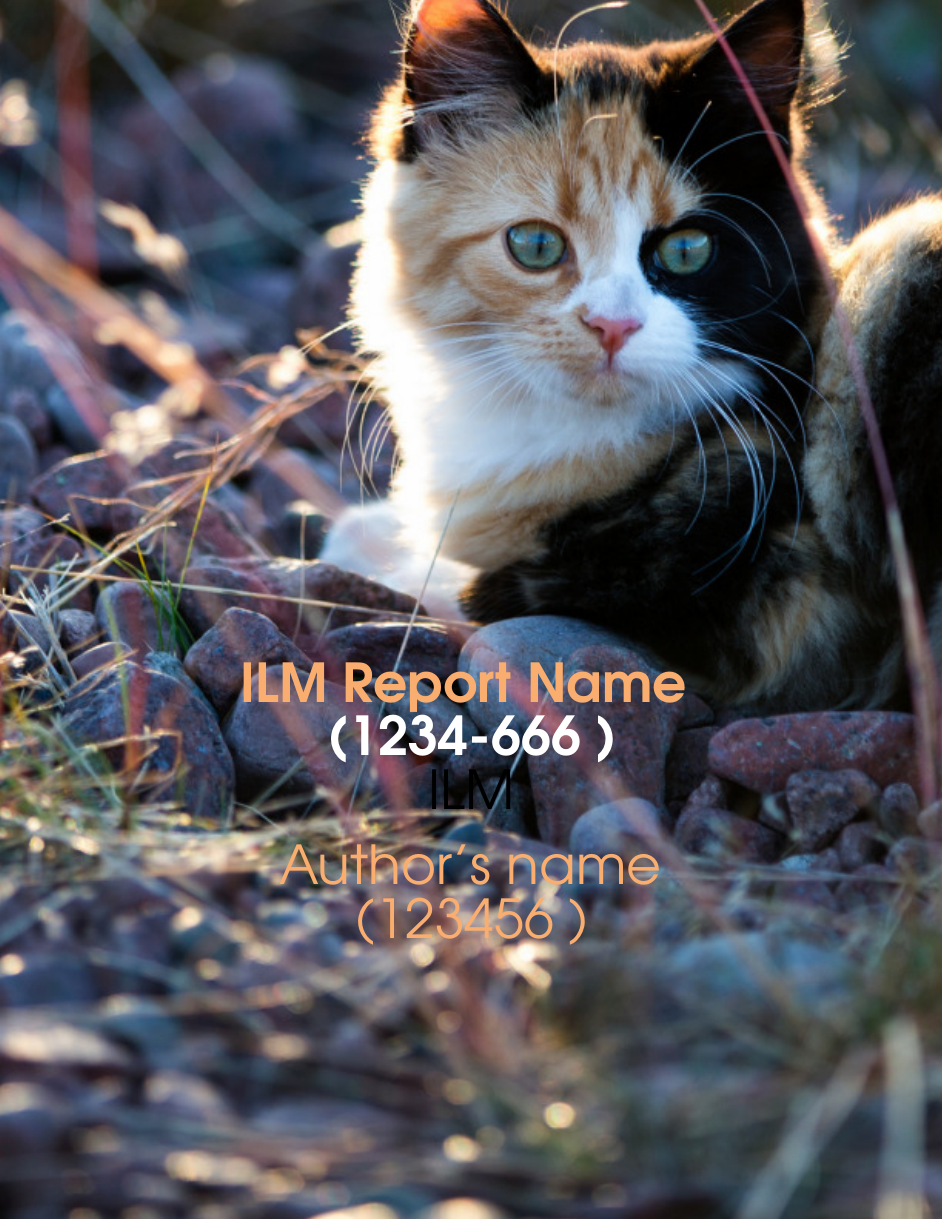
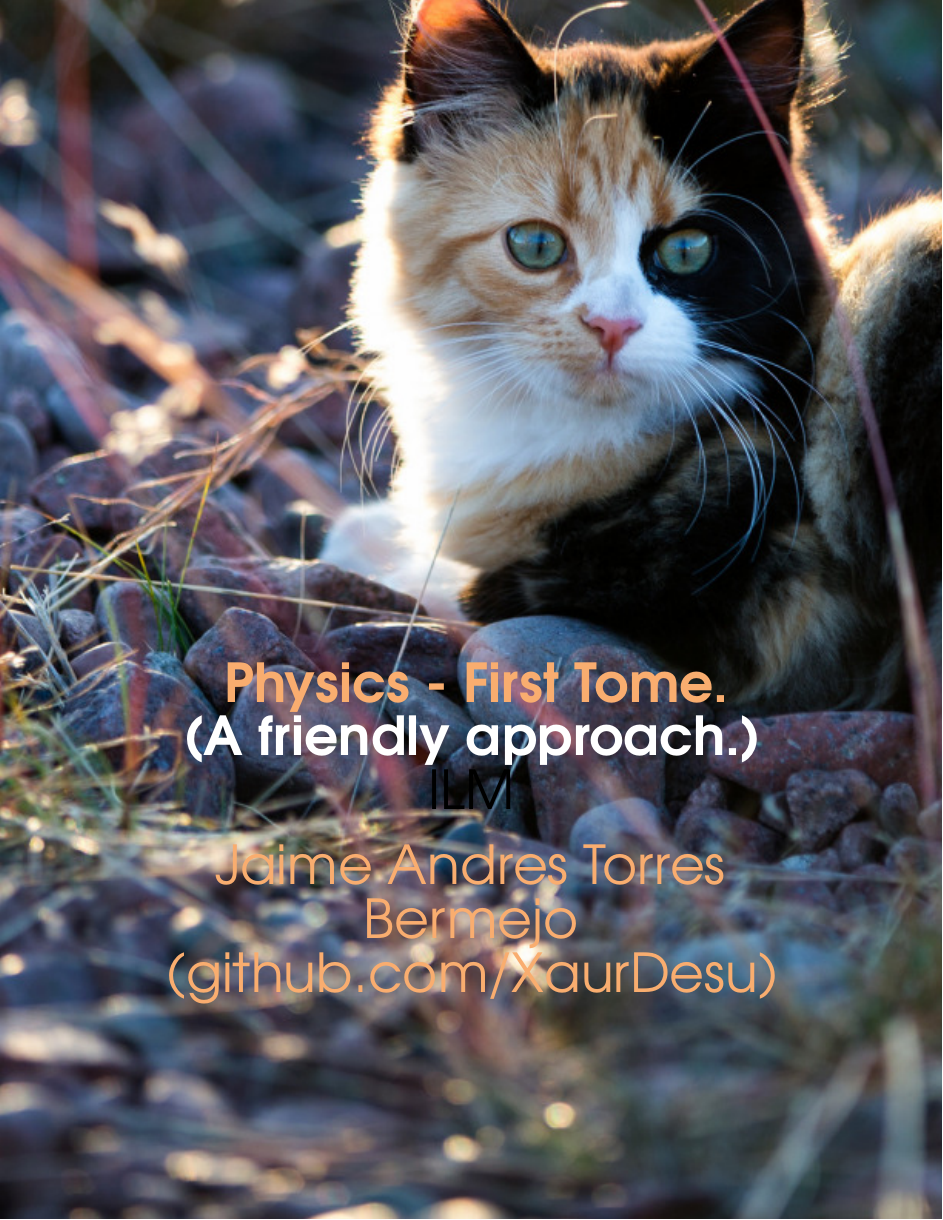
Before and after one commit to XaurDesu/physics, a LaTeX book (notes/phys-1/main.tex): page 1 of 11. Compiled offline with pdfLaTeX.

Commit message:
some stuffs

```diff
--- a/notes/phys-1/main.tex
+++ b/notes/phys-1/main.tex
@@ -43,16 +43,16 @@
 %	SET THESE VARIABLES!
 %----------------------------------------------------------------------------------------
 
-\def\mytitle{ILM Report Name } % Title of the ILM project
-\def\ILMCode{1234-666 } % Unique code for the ILM project
+\def\mytitle{Physics - First Tome.} % Title of the ILM project
+\def\ILMCode{A friendly approach.} % Unique code for the ILM project
 
 \def\ILMCentreName{ILM centre name } % The name of the centre you're the ILM sitting at
 \def\ILMCentreCode{123456/A} % Unique code the centre at which you're sitting the ILM
 \def\ILMLevel{3 } % What level are you sitting with the ILM. i.e. 3, 4, 5
 \def\reviewer{Reviewer's name} % You may not know this, if not use the centre's name
 
-\def\author{Author's name} % Your name..
-\def\id{123456 } % Your unique identifier
+\def\author{Jaime Andres Torres Bermejo} % Your name..
+\def\id{github.com/XaurDesu} % Your unique identifier
 
 \def\date{\today } % Today's date
 
```
Also changed, not shown: notes/phys-1/main.tex (6 more changed lines), 3 other files.
